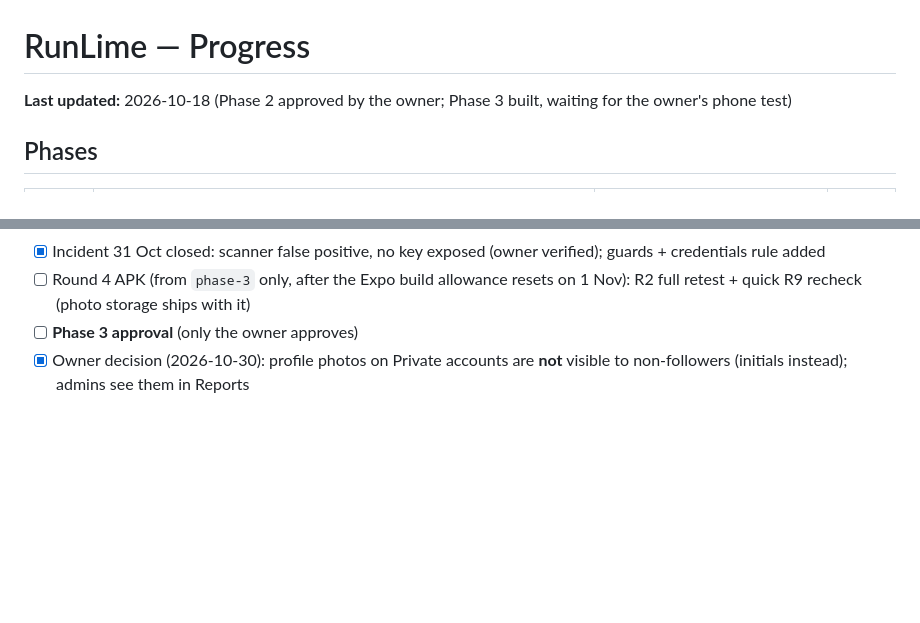
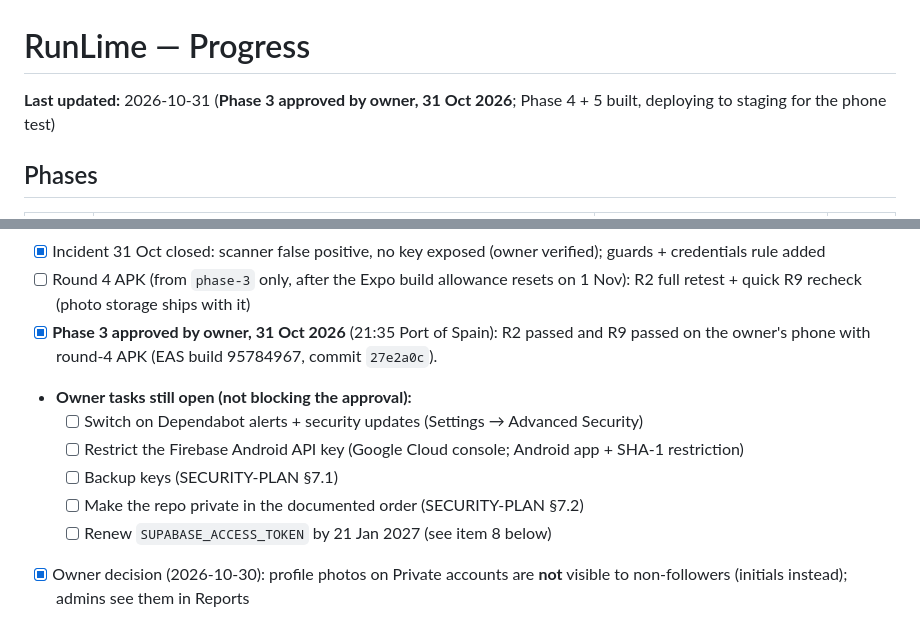
Before and after one commit to NickPittsTT/RunLime, a Markdown page: PROGRESS.md, 2 parts joined by grey strips. Drawn GitHub-style; blank space fills up the shorter version.

Commit message:
docs: Phase 3 approved by owner (31 Oct 2026); open owner tasks; decisions log
Co-Authored-By: Claude Opus 5.5 <noreply@anthropic.com>
Claude-Session: https://claude.ai/code/session_01FUoFiLruhN5FMzEauyEnJ1

```diff
--- a/PROGRESS.md
+++ b/PROGRESS.md
@@ -1,6 +1,6 @@
 # RunLime — Progress
 
-**Last updated:** 2026-10-18 (Phase 2 approved by the owner; Phase 3 built, waiting for the owner's phone test)
+**Last updated:** 2026-10-31 (**Phase 3 approved by owner, 31 Oct 2026**; Phase 4 + 5 built, deploying to staging for the phone test)
 
 ## Phases
 
@@ -118,7 +118,13 @@ Owner decisions: push = Expo Push + Firebase Cloud Messaging (inbox first, then
 - [x] R9 passed on the current staging APK (owner, 31 Oct)
 - [x] Incident 31 Oct closed: scanner false positive, no key exposed (owner verified); guards + credentials rule added
 - [ ] Round 4 APK (from `phase-3` only, after the Expo build allowance resets on 1 Nov): R2 full retest + quick R9 recheck (photo storage ships with it)
-- [ ] **Phase 3 approval** (only the owner approves)
+- [x] **Phase 3 approved by owner, 31 Oct 2026** (21:35 Port of Spain): R2 passed and R9 passed on the owner's phone with round-4 APK (EAS build 95784967, commit `27e2a0c`).
+- **Owner tasks still open (not blocking the approval):**
+  - [ ] Switch on Dependabot alerts + security updates (Settings → Advanced Security)
+  - [ ] Restrict the Firebase Android API key (Google Cloud console; Android app + SHA-1 restriction)
+  - [ ] Backup keys (SECURITY-PLAN §7.1)
+  - [ ] Make the repo private in the documented order (SECURITY-PLAN §7.2)
+  - [ ] Renew `SUPABASE_ACCESS_TOKEN` by 21 Jan 2027 (see item 8 below)
 - [x] Owner decision (2026-10-30): profile photos on Private accounts are **not** visible to non-followers (initials instead); admins see them in Reports
 - Repo stays **public** until the build is done (owner, intentional)
 - Audit entries can now carry a reason (`audit.log.reason`, set by functions through `runlime.audit_reason`). First user: `ops_correct_event_start` (service role only, "Correct event date" workflow), used once for the PSCU date with the owner's permission
```
Also changed, not shown: CLAUDE.md (+2 -0 lines).
